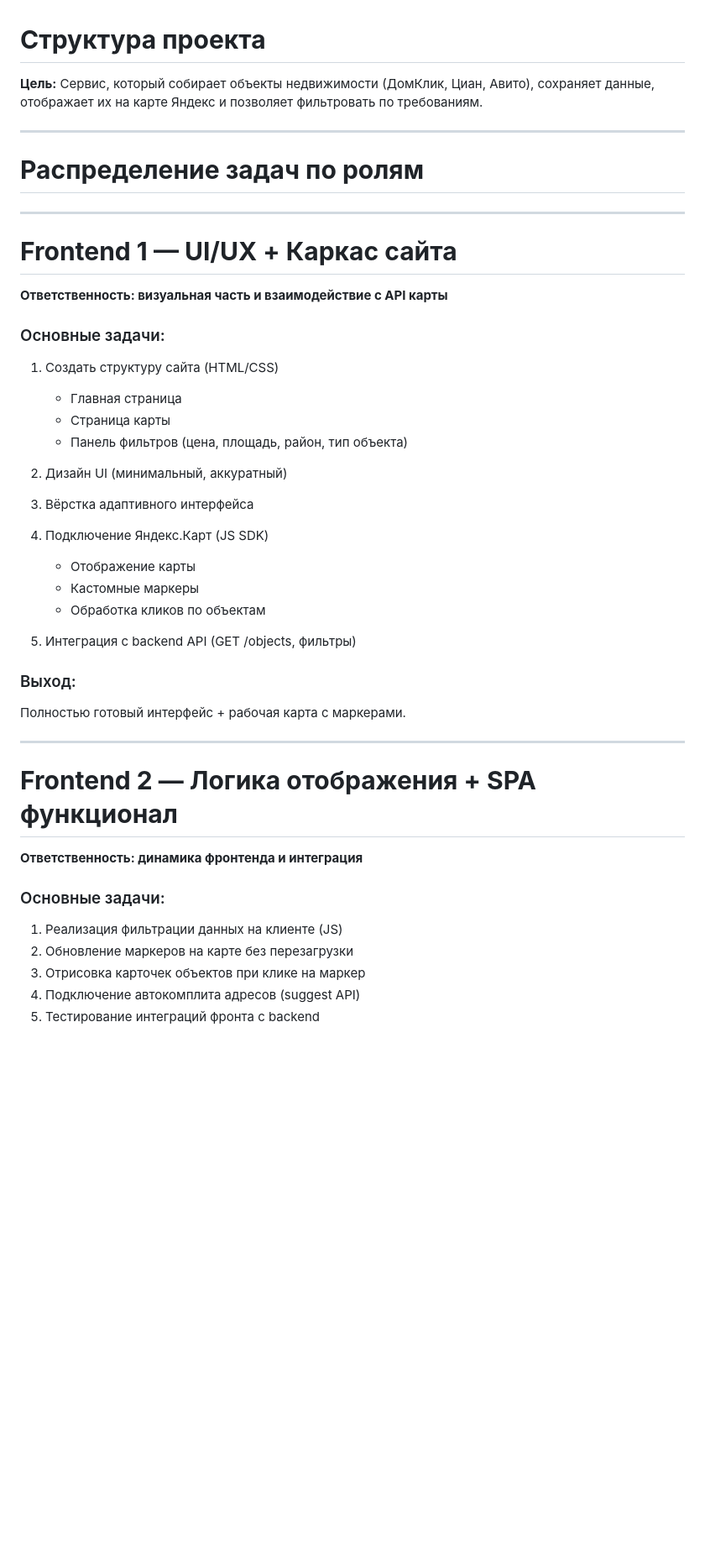
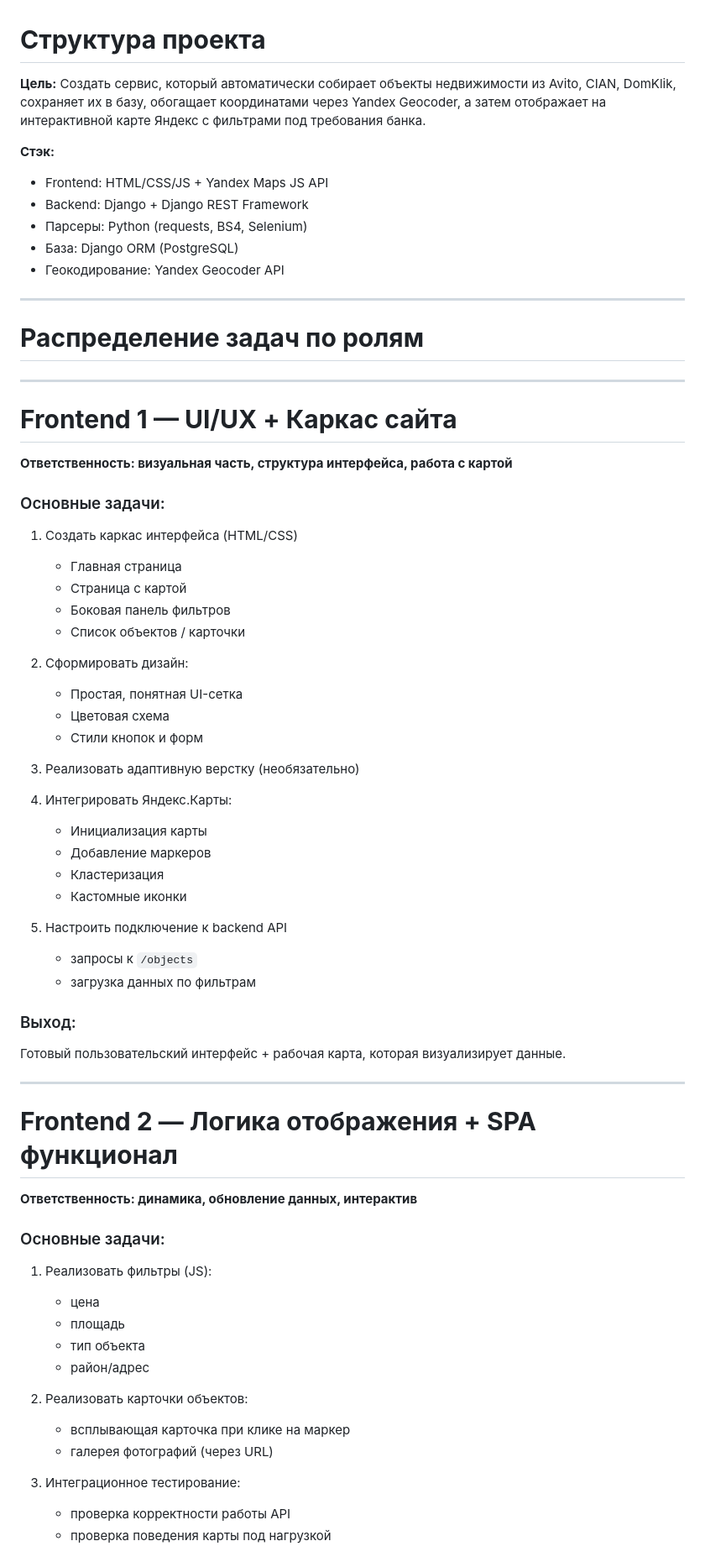
Before and after one commit to BruhWhyMeHaveNoIdea/hackathon, a Markdown page: docs/plan.md, the part around one of its changes. Shown at 84% size. Rendered like a GitHub page; blank space fills up the shorter version.

```diff
--- a/docs/plan.md
+++ b/docs/plan.md
@@ -1,7 +1,15 @@
 # **Структура проекта**
 
 **Цель:**
-Сервис, который собирает объекты недвижимости (ДомКлик, Циан, Авито), сохраняет данные, отображает их на карте Яндекс и позволяет фильтровать по требованиям.
+Создать сервис, который автоматически собирает объекты недвижимости из Avito, CIAN, DomKlik, сохраняет их в базу, обогащает координатами через Yandex Geocoder, а затем отображает на интерактивной карте Яндекс с фильтрами под требования банка.
+
+**Стэк:**
+
+* Frontend: HTML/CSS/JS + Yandex Maps JS API
+* Backend: Django + Django REST Framework
+* Парсеры: Python (requests, BS4, Selenium)
+* База: Django ORM (PostgreSQL)
+* Геокодирование: Yandex Geocoder API
 
 ---
 
@@ -11,38 +19,63 @@
 
 # **Frontend 1 — UI/UX + Каркас сайта**
 
-**Ответственность: визуальная часть и взаимодействие с API карты**
+**Ответственность: визуальная часть, структура интерфейса, работа с картой**
 
 ### Основные задачи:
 
-1. Создать структуру сайта (HTML/CSS)
+1. Создать каркас интерфейса (HTML/CSS)
 
    * Главная страница
-   * Страница карты
-   * Панель фильтров (цена, площадь, район, тип объекта)
-2. Дизайн UI (минимальный, аккуратный)
-3. Вёрстка адаптивного интерфейса
-4. Подключение Яндекс.Карт (JS SDK)
+   * Страница с картой
+   * Боковая панель фильтров
+   * Список объектов / карточки
 
-   * Отображение карты
-   * Кастомные маркеры
-   * Обработка кликов по объектам
-5. Интеграция с backend API (GET /objects, фильтры)
+2. Сформировать дизайн:
+
+   * Простая, понятная UI-сетка
+   * Цветовая схема
+   * Стили кнопок и форм
+
+3. Реализовать адаптивную верстку (необязательно)
+
+4. Интегрировать Яндекс.Карты:
+
+   * Инициализация карты
+   * Добавление маркеров
+   * Кластеризация
+   * Кастомные иконки
+
+5. Настроить подключение к backend API
+
+   * запросы к `/objects`
+   * загрузка данных по фильтрам
 
 ### Выход:
 
-Полностью готовый интерфейс + рабочая карта с маркерами.
+Готовый пользовательский интерфейс + рабочая карта, которая визуализирует данные.
 
 ---
 
 # **Frontend 2 — Логика отображения + SPA функционал**
 
-**Ответственность: динамика фронтенда и интеграция**
+**Ответственность: динамика, обновление данных, интерактив**
 
 ### Основные задачи:
 
-1. Реализация фильтрации данных на клиенте (JS)
-2. Обновление маркеров на карте без перезагрузки
-3. Отрисовка карточек объектов при клике на маркер
-4. Подключение автокомплита адресов (suggest API)
-5. Тестирование интеграций фронта с backend
+1. Реализовать фильтры (JS):
+
+   * цена
+   * площадь
+   * тип объекта
+   * район/адрес
+
+2. Реализовать карточки объектов:
+
+   * всплывающая карточка при клике на маркер
+   * галерея фотографий (через URL)
+
+3. Интеграционное тестирование:
+
+   * проверка корректности работы API
+   * проверка поведения карты под нагрузкой
+
```
Also changed, not shown: other parts of docs/plan.md (+72 -28 lines).
